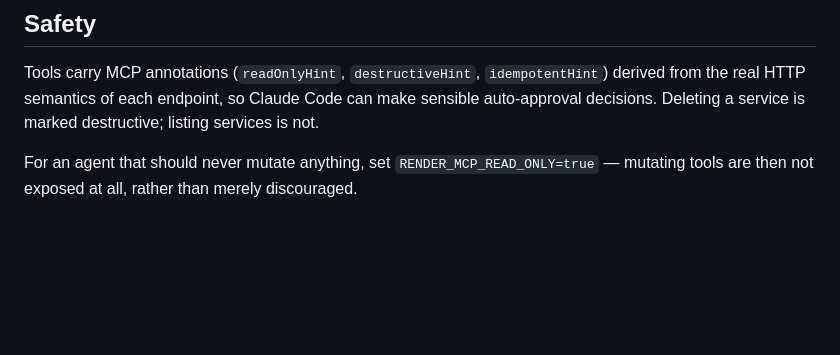
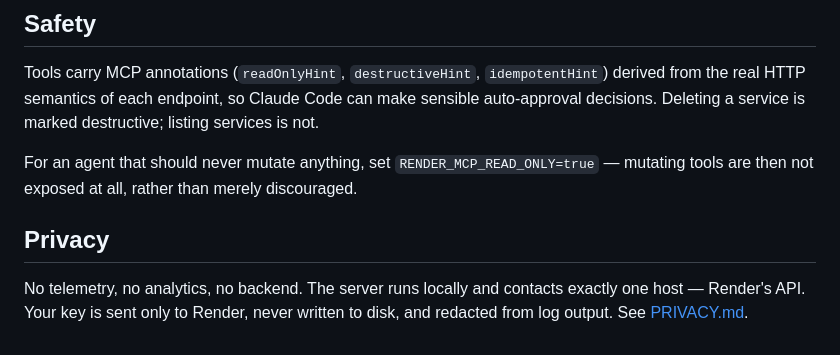
Before and after one commit to LuSrodri/render-useful-mcp, a Markdown page: plugin/README.md, the part around the change. Drawn GitHub-style; blank space fills up the shorter version.

```diff
--- a/plugin/README.md
+++ b/plugin/README.md
@@ -69,3 +69,10 @@ auto-approval decisions. Deleting a service is marked destructive; listing servi
 
 For an agent that should never mutate anything, set `RENDER_MCP_READ_ONLY=true` — mutating
 tools are then not exposed at all, rather than merely discouraged.
+
+## Privacy
+
+No telemetry, no analytics, no backend. The server runs locally and contacts exactly one
+host — Render's API. Your key is sent only to Render, never written to disk, and redacted
+from log output. See
+[PRIVACY.md](https://github.com/LuSrodri/render-useful-mcp/blob/main/PRIVACY.md).
```
Also changed, not shown: PRIVACY.md (added, +87 -0 lines), README.md (+7 -0 lines).
